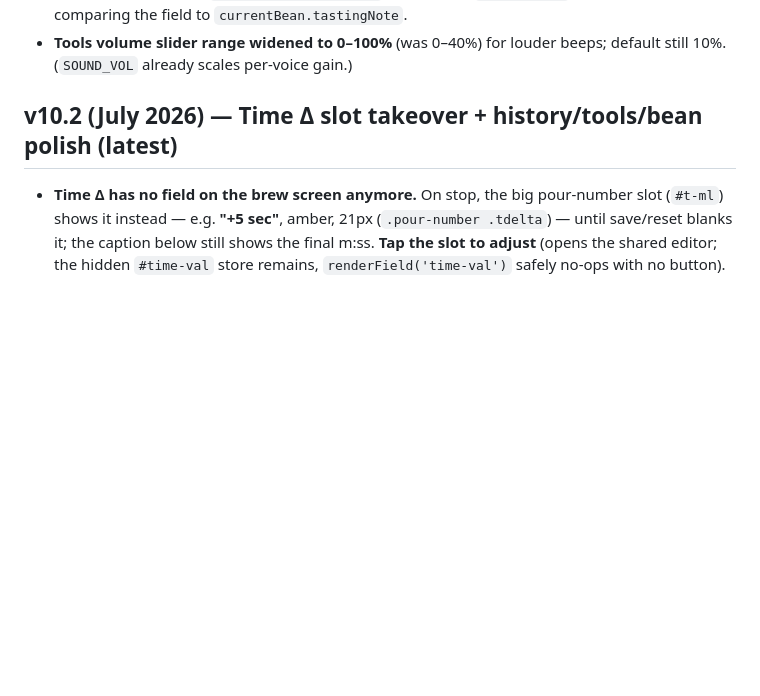
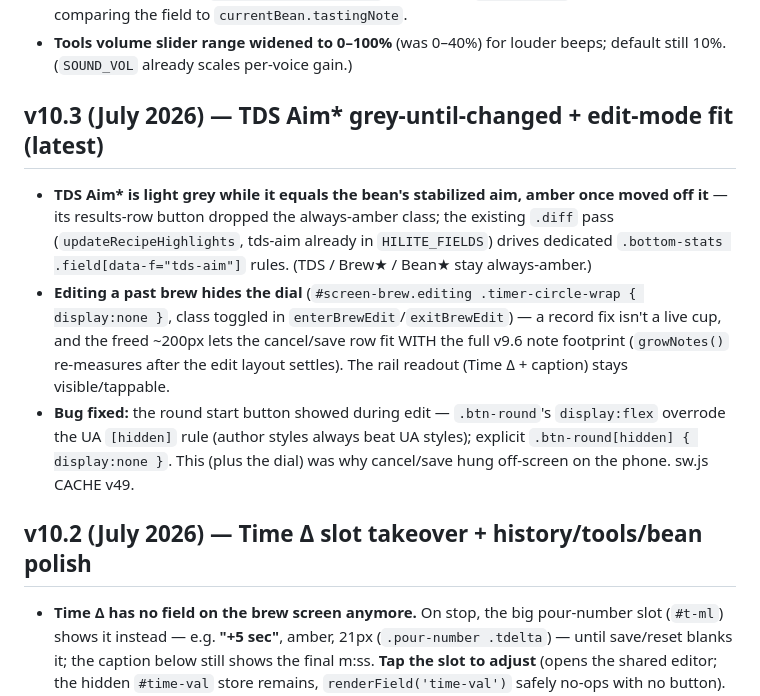
Before and after one commit to tfdunn/black-magic, a Markdown page: CLAUDE.md, the part around the change. GitHub-like rendering; blank space fills up the shorter version.

Commit message:
docs: CLAUDE.md v10.3 block — aim coloring + edit-mode fit + [hidden] bug note
Co-Authored-By: Claude Fable 5 <noreply@anthropic.com>

```diff
--- a/CLAUDE.md
+++ b/CLAUDE.md
@@ -288,7 +288,23 @@ Web-Audio quirk), so a clean launch is now the common path — these tune for it
 - **Tools volume slider range widened to 0–100%** (was 0–40%) for louder beeps;
   default still 10%. (`SOUND_VOL` already scales per-voice gain.)
 
-## v10.2 (July 2026) — Time Δ slot takeover + history/tools/bean polish (latest)
+## v10.3 (July 2026) — TDS Aim* grey-until-changed + edit-mode fit (latest)
+- **TDS Aim\* is light grey while it equals the bean's stabilized aim, amber once
+  moved off it** — its results-row button dropped the always-amber class; the
+  existing `.diff` pass (`updateRecipeHighlights`, tds-aim already in
+  `HILITE_FIELDS`) drives dedicated `.bottom-stats .field[data-f="tds-aim"]` rules.
+  (TDS / Brew★ / Bean★ stay always-amber.)
+- **Editing a past brew hides the dial** (`#screen-brew.editing .timer-circle-wrap
+  { display:none }`, class toggled in `enterBrewEdit`/`exitBrewEdit`) — a record
+  fix isn't a live cup, and the freed ~200px lets the cancel/save row fit WITH the
+  full v9.6 note footprint (`growNotes()` re-measures after the edit layout
+  settles). The rail readout (Time Δ + caption) stays visible/tappable.
+- **Bug fixed:** the round start button showed during edit — `.btn-round`'s
+  `display:flex` overrode the UA `[hidden]` rule (author styles always beat UA
+  styles); explicit `.btn-round[hidden] { display:none }`. This (plus the dial)
+  was why cancel/save hung off-screen on the phone. sw.js CACHE v49.
+
+## v10.2 (July 2026) — Time Δ slot takeover + history/tools/bean polish
 - **Time Δ has no field on the brew screen anymore.** On stop, the big pour-number
   slot (`#t-ml`) shows it instead — e.g. **"+5 sec"**, amber, 21px (`.pour-number
   .tdelta`) — until save/reset blanks it; the caption below still shows the final
```
